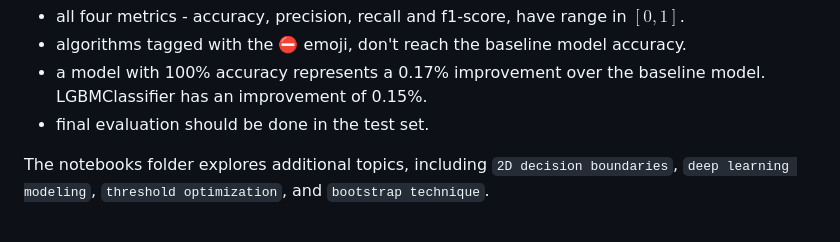
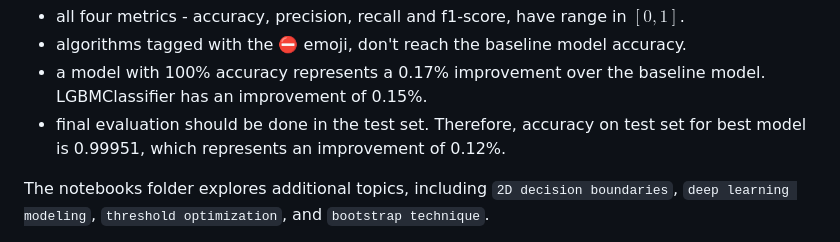
Before and after one commit to goncvlo/Fraud, a Markdown page: README.md, the part around the change. GitHub-like rendering.

```diff
--- a/README.md
+++ b/README.md
@@ -38,7 +38,7 @@ Note that
 - all four metrics - accuracy, precision, recall and f1-score, have range in $[0, 1]$.
 - algorithms tagged with the :no_entry: emoji, don't reach the baseline model accuracy.
 - a model with 100% accuracy represents a 0.17% improvement over the baseline model. LGBMClassifier has an improvement of 0.15%.
-- final evaluation should be done in the test set.
+- final evaluation should be done in the test set. Therefore, accuracy on test set for best model is 0.99951, which represents an improvement of 0.12%.
 
 The notebooks folder explores additional topics, including `2D decision boundaries`, `deep learning modeling`, `threshold optimization`, and `bootstrap technique`.
 
```
